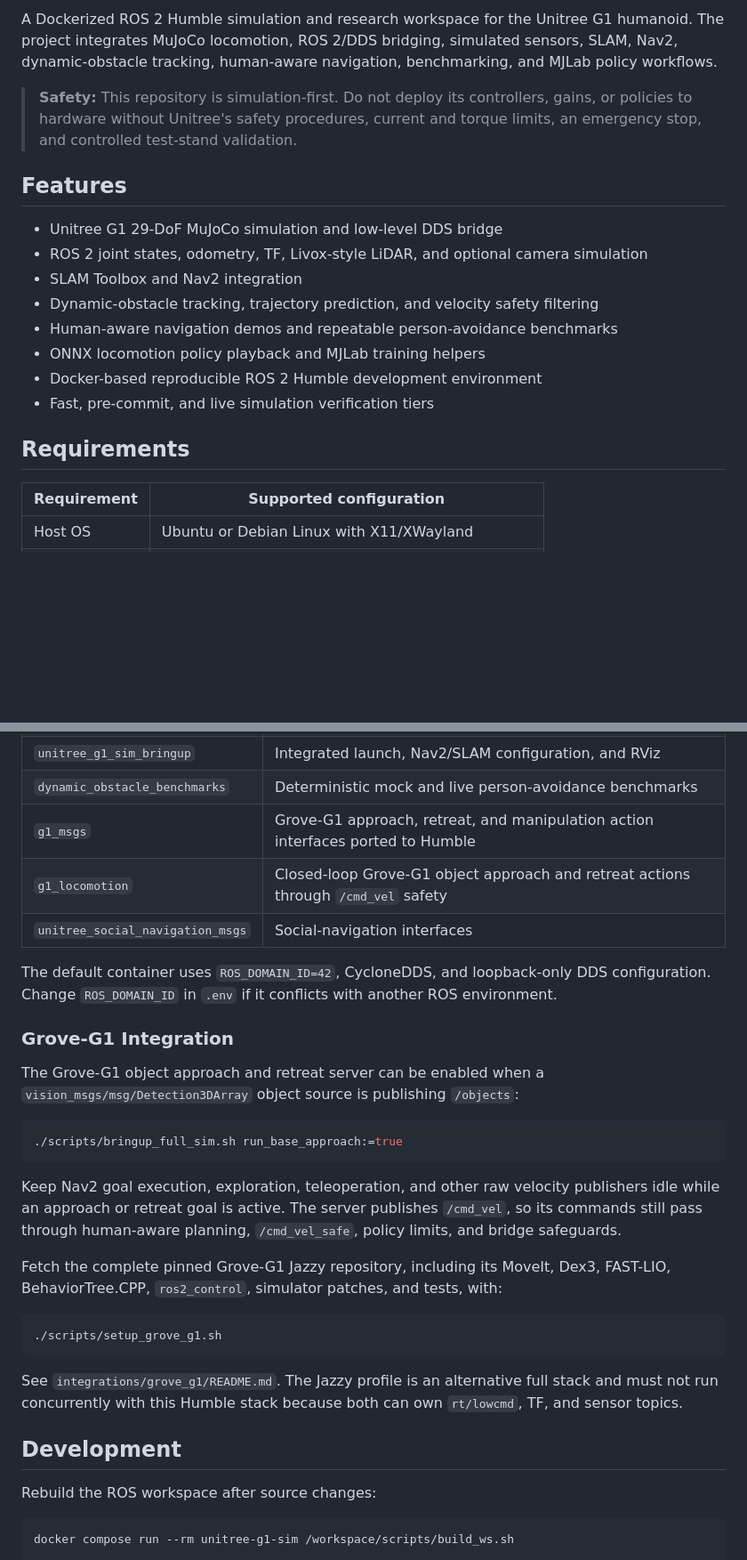
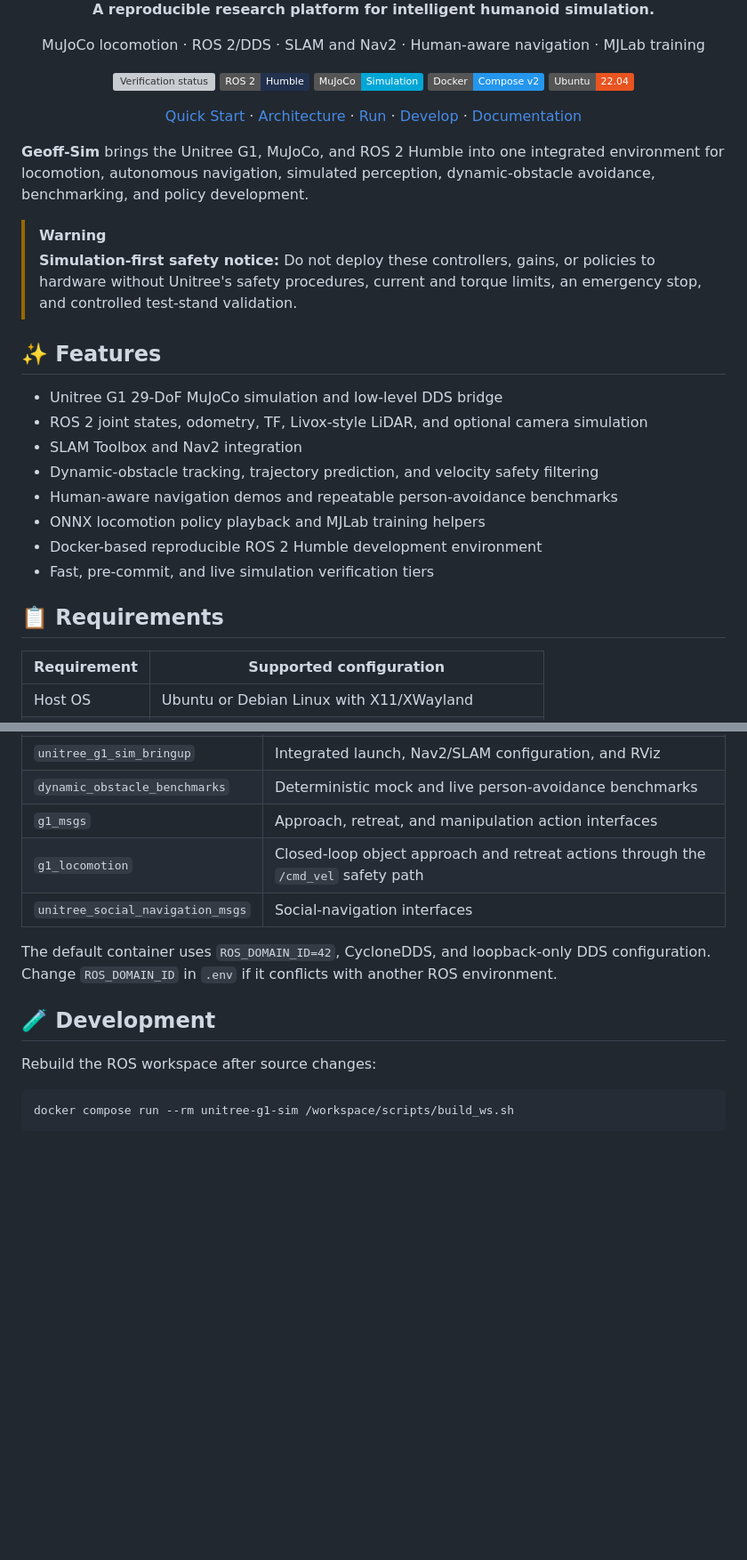
Before and after one commit to DavidBatty95/Dougie-Sim, a Markdown page: README.md, 2 parts joined by grey strips. Shown at 89% size. Rendered like a GitHub page; badges without logos; blank space fills up the shorter version; grey boxes are pictures that could not be loaded.

Commit message:
refresh Geoff-Sim README presentation

````diff
--- a/README.md
+++ b/README.md
@@ -2,9 +3,30 @@
 
-A Dockerized ROS 2 Humble simulation and research workspace for the Unitree G1 humanoid. The project integrates MuJoCo locomotion, ROS 2/DDS bridging, simulated sensors, SLAM, Nav2, dynamic-obstacle tracking, human-aware navigation, benchmarking, and MJLab policy workflows.
+  <p><strong>A reproducible research platform for intelligent humanoid simulation.</strong></p>
+  <p>MuJoCo locomotion · ROS 2/DDS · SLAM and Nav2 · Human-aware navigation · MJLab training</p>
 
-> **Safety:** This repository is simulation-first. Do not deploy its controllers, gains, or policies to hardware without Unitree's safety procedures, current and torque limits, an emergency stop, and controlled test-stand validation.
+  <p>
+    <a href="https://github.com/DavidBatty95/Geoff-Sim/actions/workflows/verification.yml"><img src="https://github.com/DavidBatty95/Geoff-Sim/actions/workflows/verification.yml/badge.svg?branch=main" alt="Verification status"></a>
+    <img src="https://img.shields.io/badge/ROS%202-Humble-22314E?logo=ros&amp;logoColor=white" alt="ROS 2 Humble">
+    <img src="https://img.shields.io/badge/MuJoCo-Simulation-00A6D6" alt="MuJoCo simulation">
+    <img src="https://img.shields.io/badge/Docker-Compose%20v2-2496ED?logo=docker&amp;logoColor=white" alt="Docker Compose v2">
+    <img src="https://img.shields.io/badge/Ubuntu-22.04-E95420?logo=ubuntu&amp;logoColor=white" alt="Ubuntu 22.04">
+  </p>
 
-## Features
+  <p>
+    <a href="#quick-start">Quick Start</a> ·
+    <a href="#architecture">Architecture</a> ·
+    <a href="#running">Run</a> ·
+    <a href="#development">Develop</a> ·
+    <a href="#documentation">Documentation</a>
+  </p>
+</div>
+
+**Geoff-Sim** brings the Unitree G1, MuJoCo, and ROS 2 Humble into one integrated environment for locomotion, autonomous navigation, simulated perception, dynamic-obstacle avoidance, benchmarking, and policy development.
+
+> [!WARNING]
+> **Simulation-first safety notice:** Do not deploy these controllers, gains, or policies to hardware without Unitree's safety procedures, current and torque limits, an emergency stop, and controlled test-stand validation.
+
+## ✨ Features
 
 - Unitree G1 29-DoF MuJoCo simulation and low-level DDS bridge
 - ROS 2 joint states, odometry, TF, Livox-style LiDAR, and optional camera simulation
@@ -15,7 +37,7 @@ A Dockerized ROS 2 Humble simulation and research workspace for the Unitree G1 h
 - Docker-based reproducible ROS 2 Humble development environment
 - Fast, pre-commit, and live simulation verification tiers
 
-## Requirements
+## 📋 Requirements
 
 | Requirement | Supported configuration |
 | --- | --- |
@@ -177,36 +207,14 @@ Primary packages:
 | `unitree_g1_mujoco_bridge` | DDS bridge, controllers, sensors, tracking, and safety nodes |
 | `unitree_g1_sim_bringup` | Integrated launch, Nav2/SLAM configuration, and RViz |
 | `dynamic_obstacle_benchmarks` | Deterministic mock and live person-avoidance benchmarks |
-| `g1_msgs` | Grove-G1 approach, retreat, and manipulation action interfaces ported to Humble |
-| `g1_locomotion` | Closed-loop Grove-G1 object approach and retreat actions through `/cmd_vel` safety |
+| `g1_msgs` | Approach, retreat, and manipulation action interfaces |
+| `g1_locomotion` | Closed-loop object approach and retreat actions through the `/cmd_vel` safety path |
 | `unitree_social_navigation_msgs` | Social-navigation interfaces |
 
 The default container uses `ROS_DOMAIN_ID=42`, CycloneDDS, and loopback-only DDS configuration. Change `ROS_DOMAIN_ID` in `.env` if it conflicts with another ROS environment.
 
-### Grove-G1 Integration
-
-The Grove-G1 object approach and retreat server can be enabled when a
-`vision_msgs/msg/Detection3DArray` object source is publishing `/objects`:
-
-```bash
-./scripts/bringup_full_sim.sh run_base_approach:=true
-```
-
-Keep Nav2 goal execution, exploration, teleoperation, and other raw velocity publishers idle while
-an approach or retreat goal is active. The server publishes `/cmd_vel`, so its commands still pass
-through human-aware planning, `/cmd_vel_safe`, policy limits, and bridge safeguards.
-
-Fetch the complete pinned Grove-G1 Jazzy repository, including its MoveIt, Dex3, FAST-LIO,
-BehaviorTree.CPP, `ros2_control`, simulator patches, and tests, with:
-
-```bash
-./scripts/setup_grove_g1.sh
-```
-
-See `integrations/grove_g1/README.md`. The Jazzy profile is an alternative full stack and must not
-run concurrently with this Humble stack because both can own `rt/lowcmd`, TF, and sensor topics.
-
-## Development
+<a id="development"></a>
+## 🧪 Development
 
 Rebuild the ROS workspace after source changes:
 
````
Also changed, not shown: other parts of README.md (+24 -14 lines).
